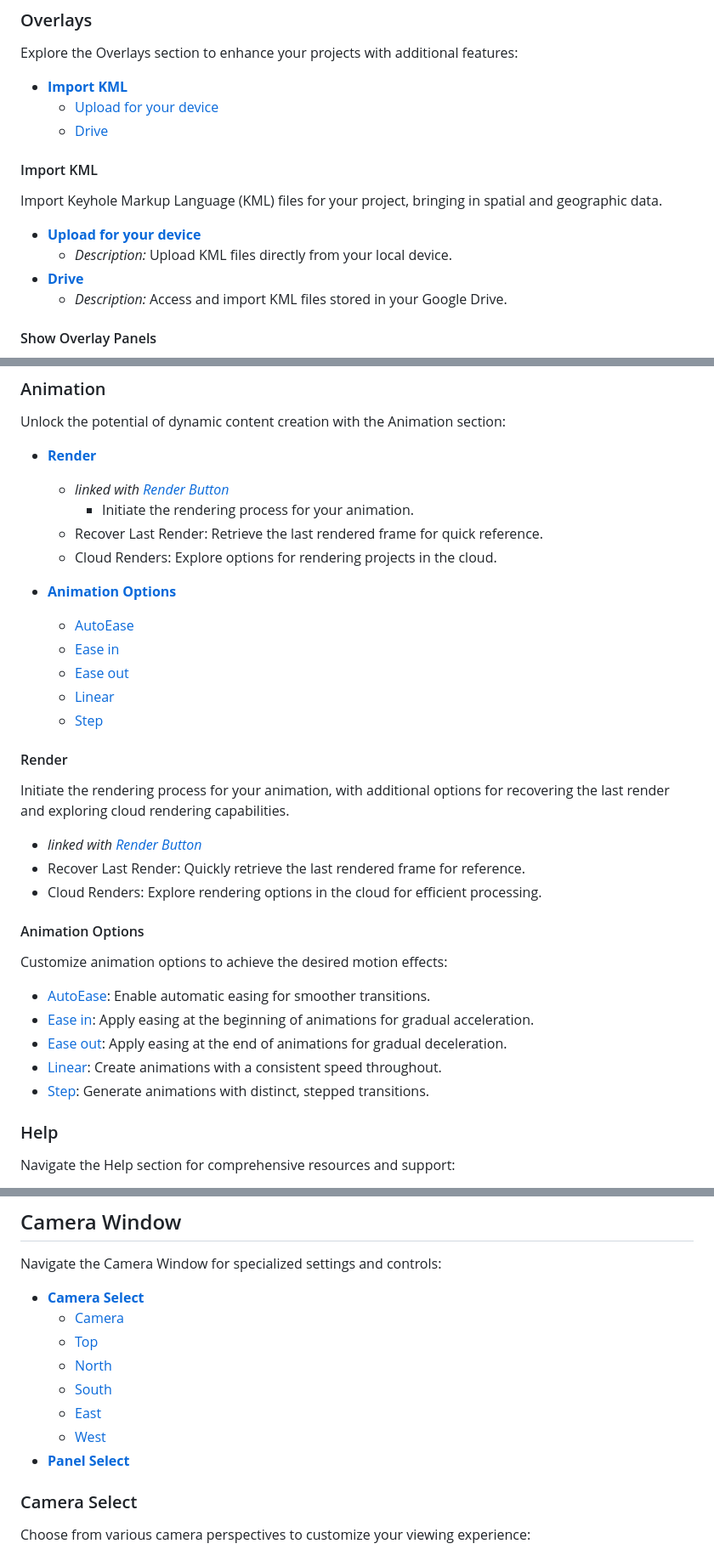
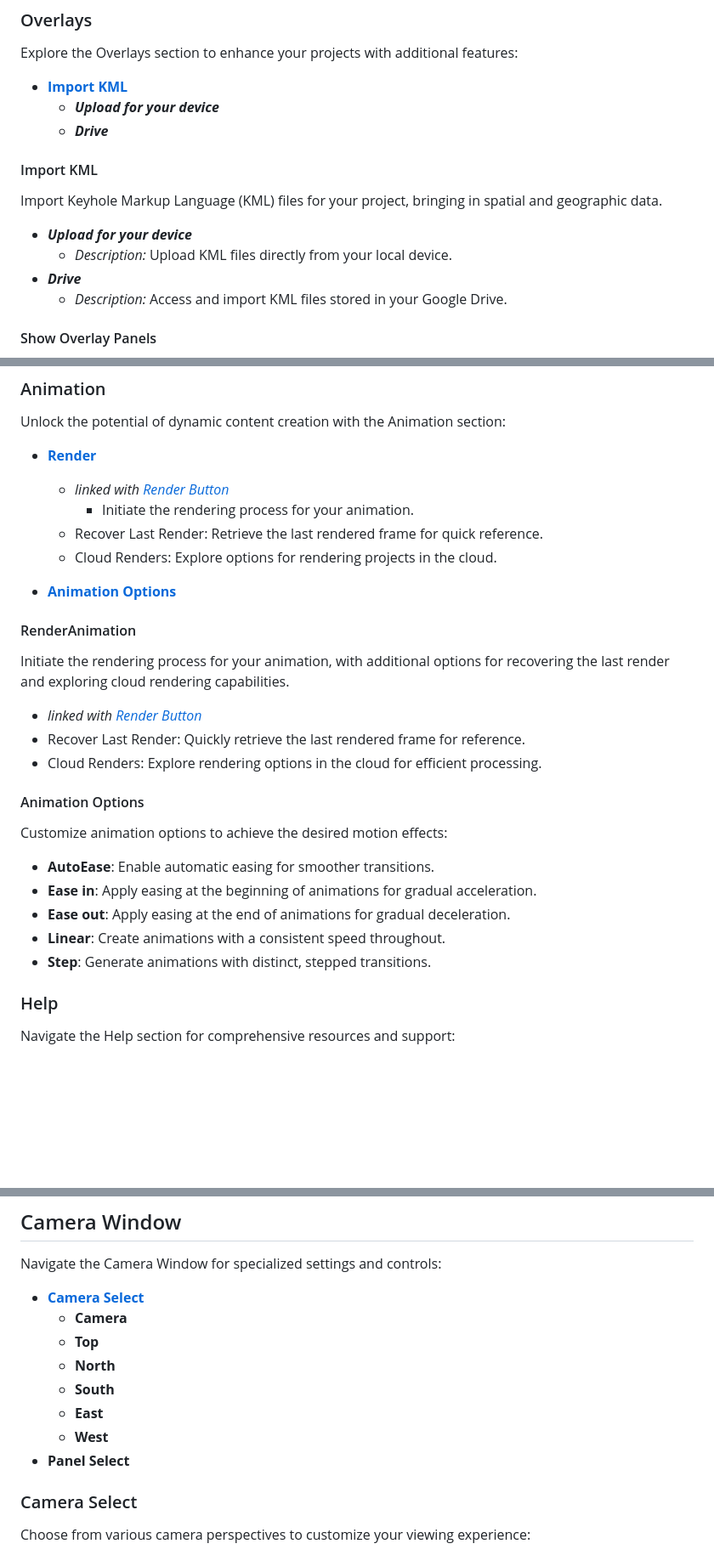
Before and after one commit to Null-B/Earth-docs, a Markdown page: README.md, 3 parts joined by grey strips. Shown at 85% size. Rendered like a GitHub page; blank space fills up the shorter version.

```diff
--- a/README.md
+++ b/README.md
@@ -370,16 +385,16 @@ You can access the Track Point panel at any time from **View > Track Points**.
 Explore the Overlays section to enhance your projects with additional features:
 
 - **[Import KML](#import-kml)**
-  - [Upload for your device](#upload-for-your-device)
-  - [Drive](#drive)
+  - ***Upload for your device***
+  - ***Drive***
 
 #### Import KML
 
 Import Keyhole Markup Language (KML) files for your project, bringing in spatial and geographic data.
 
-- **[Upload for your device](#upload-for-your-device)**
+- ***Upload for your device***
   - _Description:_ Upload KML files directly from your local device.
-- **[Drive](#drive)**
+- ***Drive***
   - _Description:_ Access and import KML files stored in your Google Drive.
 
 #### Show Overlay Panels
@@ -402,13 +417,8 @@ Unlock the potential of dynamic content creation with the Animation section:
   - Cloud Renders: Explore options for rendering projects in the cloud.
 
 - **[Animation Options](#animation-options)**
-  - [AutoEase](#autoease)
-  - [Ease in](#ease-in)
-  - [Ease out](#ease-out)
-  - [Linear](#linear)
-  - [Step](#step)
 
-#### Render
+#### RenderAnimation
 
 Initiate the rendering process for your animation, with additional options for recovering the last render and exploring cloud rendering capabilities.
 
@@ -420,11 +430,11 @@ Initiate the rendering process for your animation, with additional options for r
 
 Customize animation options to achieve the desired motion effects:
 
-- [AutoEase](#autoease): Enable automatic easing for smoother transitions.
-- [Ease in](#ease-in): Apply easing at the beginning of animations for gradual acceleration.
-- [Ease out](#ease-out): Apply easing at the end of animations for gradual deceleration.
-- [Linear](#linear): Create animations with a consistent speed throughout.
-- [Step](#step): Generate animations with distinct, stepped transitions.
+- **AutoEase**: Enable automatic easing for smoother transitions.
+- **Ease in**: Apply easing at the beginning of animations for gradual acceleration.
+- **Ease out**: Apply easing at the end of animations for gradual deceleration.
+- **Linear**: Create animations with a consistent speed throughout.
+- **Step**: Generate animations with distinct, stepped transitions.
 
 ### Help
 
@@ -597,13 +619,13 @@ _When rendering 360° spherical enable the “Time of Day” attribute to remove
 Navigate the Camera Window for specialized settings and controls:
 
 - **[Camera Select](#camera-select)**
-  - [Camera](#camera)
-  - [Top](#top)
-  - [North](#north)
-  - [South](#south)
-  - [East](#east)
-  - [West](#west)
-- **[Panel Select](#panel-select)**
+  - **Camera**
+  - **Top**
+  - **North**
+  - **South**
+  - **East**
+  - **West**
+- **Panel Select**
 
 ### Camera Select
 
```
Also changed, not shown: other parts of README.md (+74 -33 lines).
